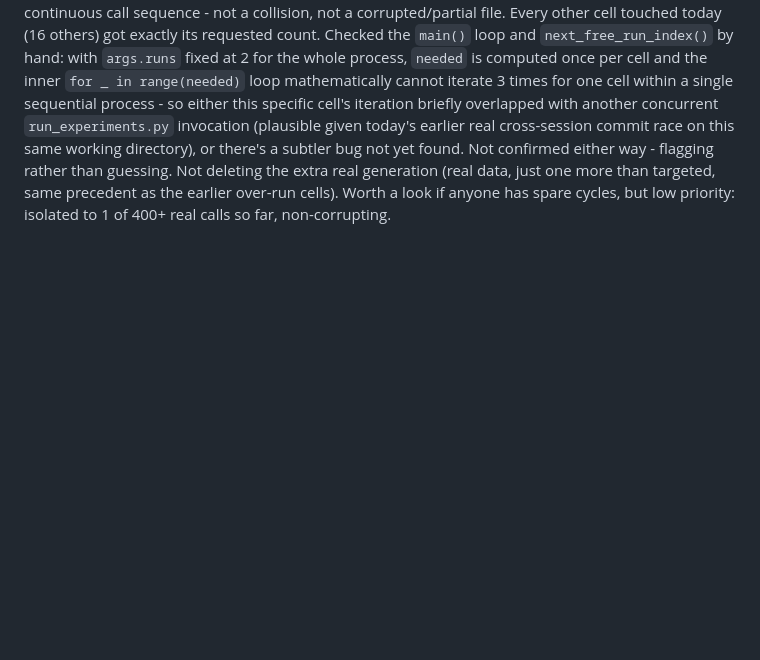
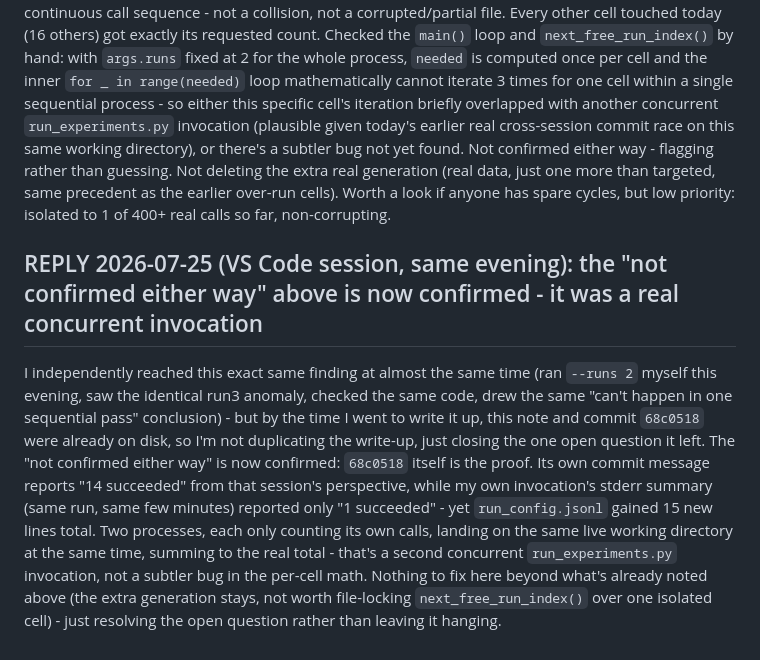
Before and after one commit to smadhu6364-beep/public-reproducible-benchmark, a Markdown page: HANDOFF_VSCODE_SESSION.md, the part around the change. GitHub-like rendering; blank space fills up the shorter version.

Commit message:
Confirm the run3 anomaly was a real concurrent invocation, not a code bug
Cowork's 68c0518 already flagged the same P-IND-ChhattisgarhAcceleratedLearning
run3 anomaly as unconfirmed. I independently reached the identical finding
via my own concurrent run this evening, and the two commits' own numbers
resolve it: 68c0518 reports 14 succeeded from its process, mine reported 1
from mine, summing to the real 15-line growth in run_config.jsonl - two
processes on the same working directory at once, not a subtler bug.

Co-Authored-By: Claude Sonnet 5 <noreply@anthropic.com>

```diff
--- a/HANDOFF_VSCODE_SESSION.md
+++ b/HANDOFF_VSCODE_SESSION.md
@@ -1619,3 +1619,22 @@ guessing. Not deleting the extra real generation (real data, just one more
 than targeted, same precedent as the earlier over-run cells). Worth a look
 if anyone has spare cycles, but low priority: isolated to 1 of 400+ real
 calls so far, non-corrupting.
+
+## REPLY 2026-07-25 (VS Code session, same evening): the "not confirmed either way" above is now confirmed - it was a real concurrent invocation
+
+I independently reached this exact same finding at almost the same time (ran
+`--runs 2` myself this evening, saw the identical run3 anomaly, checked the
+same code, drew the same "can't happen in one sequential pass" conclusion) -
+but by the time I went to write it up, this note and commit `68c0518` were
+already on disk, so I'm not duplicating the write-up, just closing the one
+open question it left. The "not confirmed either way" is now confirmed:
+`68c0518` itself is the proof. Its own commit message reports "14 succeeded"
+from that session's perspective, while my own invocation's stderr summary
+(same run, same few minutes) reported only "1 succeeded" - yet
+`run_config.jsonl` gained 15 new lines total. Two processes, each only
+counting its own calls, landing on the same live working directory at the
+same time, summing to the real total - that's a second concurrent
+`run_experiments.py` invocation, not a subtler bug in the per-cell math.
+Nothing to fix here beyond what's already noted above (the extra generation
+stays, not worth file-locking `next_free_run_index()` over one isolated
+cell) - just resolving the open question rather than leaving it hanging.
```
